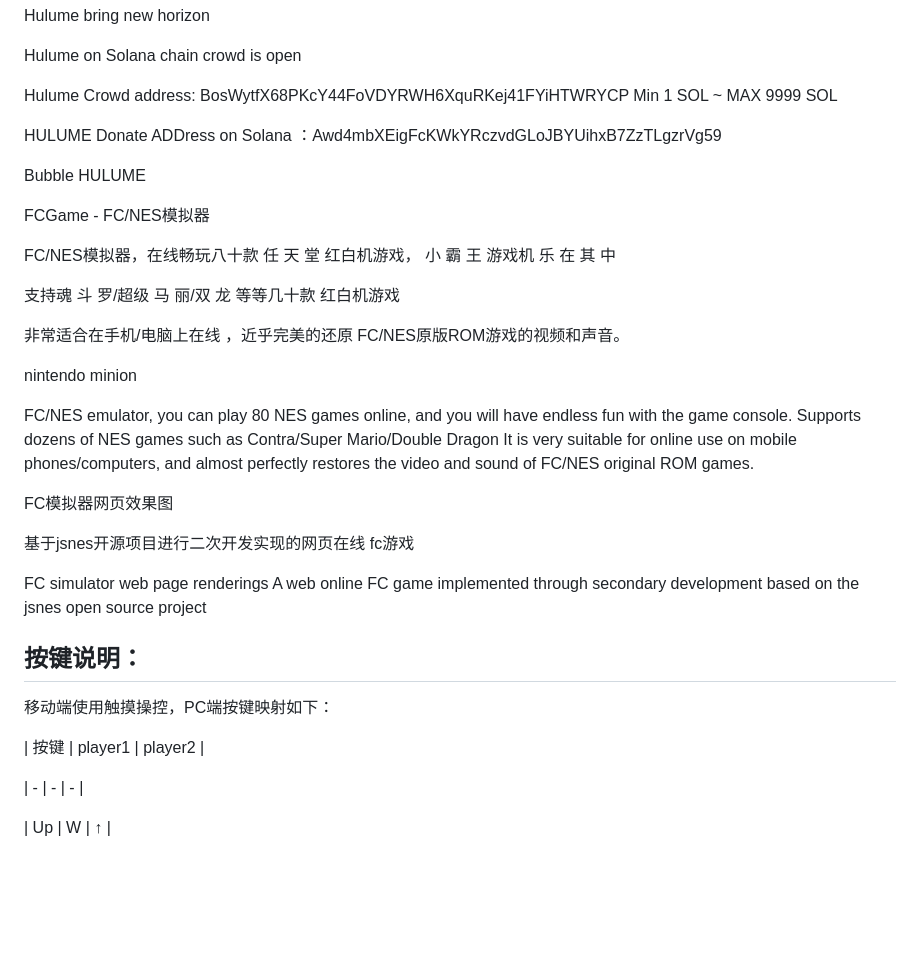
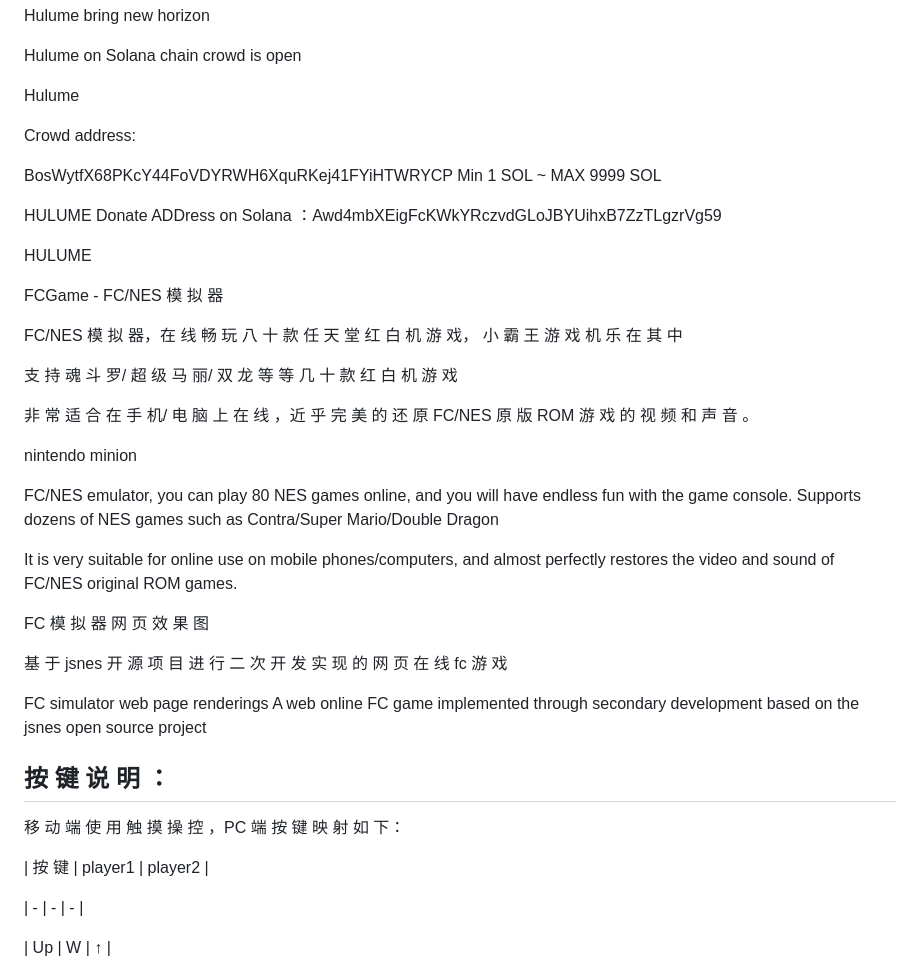
Before and after one commit to skytan31/Hulume, a Markdown page: README.md, the part around one of its changes. Drawn GitHub-style; blank space fills up the shorter version.

```diff
--- a/README.md
+++ b/README.md
@@ -22,7 +22,9 @@ Hulume bring new horizon
 Hulume on Solana chain crowd is open
 
 Hulume
+
 Crowd address:
+
 BosWytfX68PKcY44FoVDYRWH6XquRKej41FYiHTWRYCP   Min 1 SOL  ~  MAX  9999 SOL
 
 
@@ -34,8 +36,6 @@ HULUME Donate ADDress on Solana ：Awd4mbXEigFcKWkYRczvdGLoJBYUihxB7ZzTLgzrVg59
 
 
 
-
-Bubble
   HULUME
 
 
@@ -44,33 +44,34 @@ Bubble
 
 
 
- FCGame - FC/NES模拟器
+ FCGame - FC/NES 模 拟 器
 
-  FC/NES模拟器，在线畅玩八十款 任 天 堂 红白机游戏， 小 霸 王 游戏机 乐 在 其 中
+  FC/NES 模 拟 器，在 线 畅 玩 八 十 款 任 天 堂 红 白 机 游 戏， 小 霸 王 游 戏 机 乐 在 其 中
 
-  支持魂 斗 罗/超级 马 丽/双 龙 等等几十款 红白机游戏
+   支 持 魂 斗 罗/ 超 级 马 丽/ 双 龙 等 等 几 十 款 红 白 机 游 戏
 
- 非常适合在手机/电脑上在线 ，近乎完美的还原 FC/NES原版ROM游戏的视频和声音。
+ 非 常 适 合 在 手 机/ 电 脑 上 在 线 ，近 乎 完 美 的 还 原  FC/NES 原 版 ROM 游 戏 的 视 频 和 声 音 。
 
  nintendo minion
 
 FC/NES emulator, you can play 80 NES games online, and you will have endless fun with the game console. Supports dozens of NES games such as Contra/Super Mario/Double Dragon
+
  It is very suitable for online use on mobile phones/computers, and almost perfectly restores the video and sound of FC/NES original ROM games.
 
 
-FC模拟器网页效果图
+FC 模 拟 器 网 页 效 果 图
 
-基于jsnes开源项目进行二次开发实现的网页在线 fc游戏
+基 于 jsnes 开 源 项 目 进 行 二 次 开 发 实 现 的 网 页 在 线  fc 游 戏
 
 FC simulator web page renderings A web online FC game implemented through secondary development based on the jsnes open source project
 
 
 
-## 按键说明：
+## 按  键 说 明 ：
 
-移动端使用触摸操控，PC端按键映射如下：
+移 动 端 使 用 触 摸 操 控 ，PC 端 按 键 映 射 如 下：
 
-| 按键 | player1 | player2 |
+| 按 键 | player1 | player2 |
 
 | - | - | - |
 
```
Also changed, not shown: other parts of README.md (+86 -69 lines).
